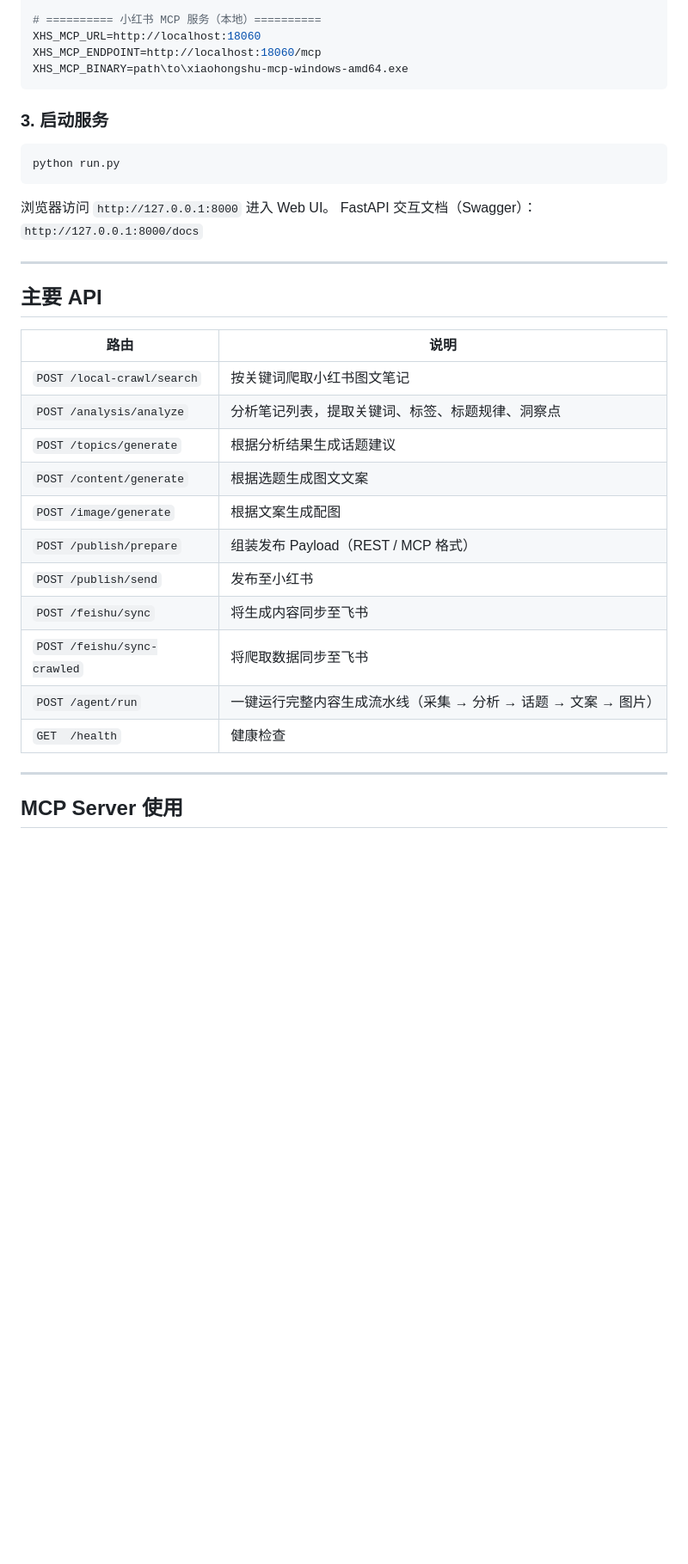
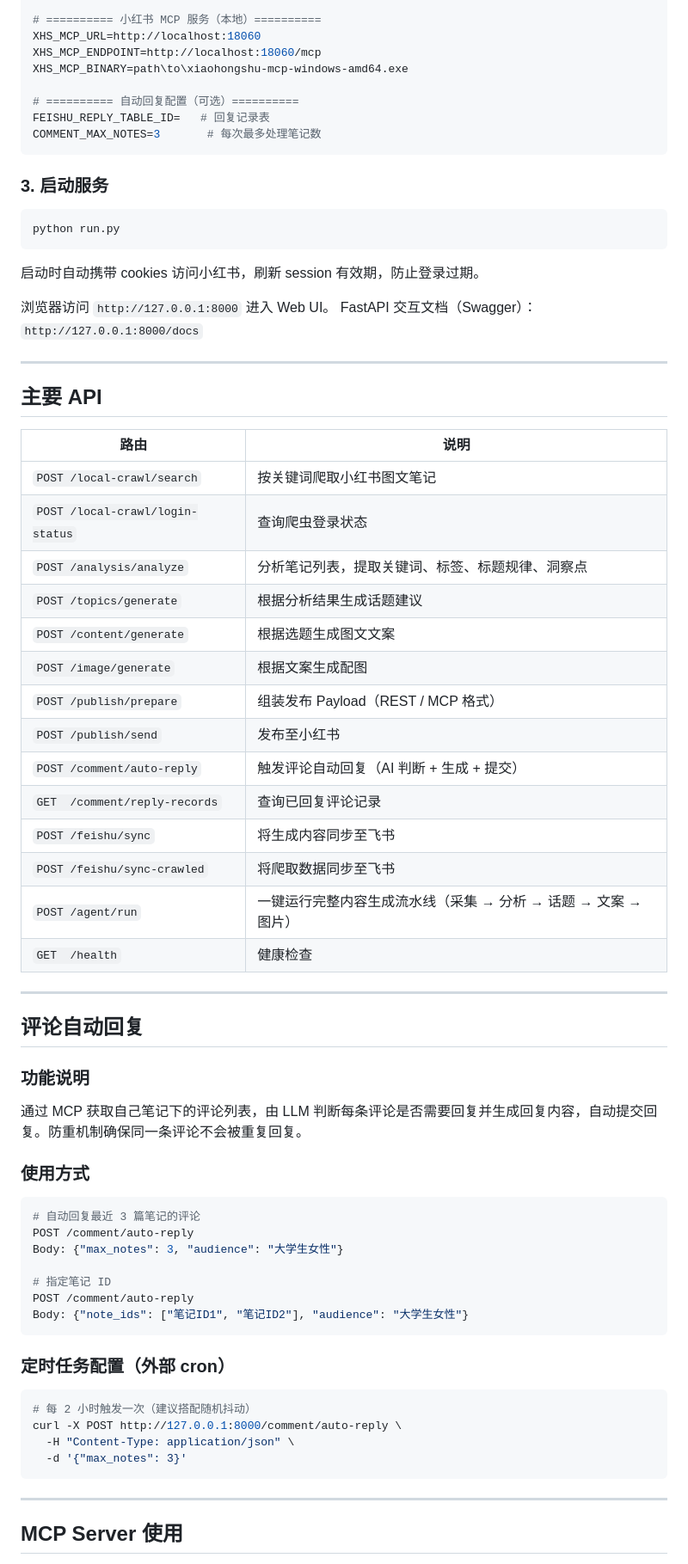
Before and after one commit to Saqurat/xiaohongshuagent, a Markdown page: README.md, the part around one of its changes. Shown at 86% size. Drawn GitHub-style; blank space fills up the shorter version.

````diff
--- a/README.md
+++ b/README.md
@@ -126,6 +127,10 @@ FEISHU_PUBLISH_TABLE_ID=  # AI 生成笔记表
 XHS_MCP_URL=http://localhost:18060
 XHS_MCP_ENDPOINT=http://localhost:18060/mcp
 XHS_MCP_BINARY=path\to\xiaohongshu-mcp-windows-amd64.exe
+
+# ========== 自动回复配置（可选）==========
+FEISHU_REPLY_TABLE_ID=   # 回复记录表
+COMMENT_MAX_NOTES=3       # 每次最多处理笔记数
 ```
 
 ### 3. 启动服务
@@ -133,6 +138,8 @@ XHS_MCP_BINARY=path\to\xiaohongshu-mcp-windows-amd64.exe
 ```bash
 python run.py
 ```
+
+启动时自动携带 cookies 访问小红书，刷新 session 有效期，防止登录过期。
 
 浏览器访问 `http://127.0.0.1:8000` 进入 Web UI。
 FastAPI 交互文档（Swagger）：`http://127.0.0.1:8000/docs`
@@ -144,16 +151,48 @@ FastAPI 交互文档（Swagger）：`http://127.0.0.1:8000/docs`
 | 路由 | 说明 |
 |------|------|
 | `POST /local-crawl/search` | 按关键词爬取小红书图文笔记 |
+| `POST /local-crawl/login-status` | 查询爬虫登录状态 |
 | `POST /analysis/analyze` | 分析笔记列表，提取关键词、标签、标题规律、洞察点 |
 | `POST /topics/generate` | 根据分析结果生成话题建议 |
 | `POST /content/generate` | 根据选题生成图文文案 |
 | `POST /image/generate` | 根据文案生成配图 |
 | `POST /publish/prepare` | 组装发布 Payload（REST / MCP 格式） |
 | `POST /publish/send` | 发布至小红书 |
+| `POST /comment/auto-reply` | 触发评论自动回复（AI 判断 + 生成 + 提交） |
+| `GET  /comment/reply-records` | 查询已回复评论记录 |
 | `POST /feishu/sync` | 将生成内容同步至飞书 |
 | `POST /feishu/sync-crawled` | 将爬取数据同步至飞书 |
 | `POST /agent/run` | 一键运行完整内容生成流水线（采集 → 分析 → 话题 → 文案 → 图片） |
 | `GET  /health` | 健康检查 |
+
+---
+
+## 评论自动回复
+
+### 功能说明
+
+通过 MCP 获取自己笔记下的评论列表，由 LLM 判断每条评论是否需要回复并生成回复内容，自动提交回复。防重机制确保同一条评论不会被重复回复。
+
+### 使用方式
+
+```bash
+# 自动回复最近 3 篇笔记的评论
+POST /comment/auto-reply
+Body: {"max_notes": 3, "audience": "大学生女性"}
+
+# 指定笔记 ID
+POST /comment/auto-reply
+Body: {"note_ids": ["笔记ID1", "笔记ID2"], "audience": "大学生女性"}
+```
+
+### 定时任务配置（外部 cron）
+
+```bash
+# 每 2 小时触发一次（建议搭配随机抖动）
+curl -X POST http://127.0.0.1:8000/comment/auto-reply \
+  -H "Content-Type: application/json" \
+  -d '{"max_notes": 3}'
+```
 
 ---
 
````
Also changed, not shown: other parts of README.md (+47 -29 lines).
